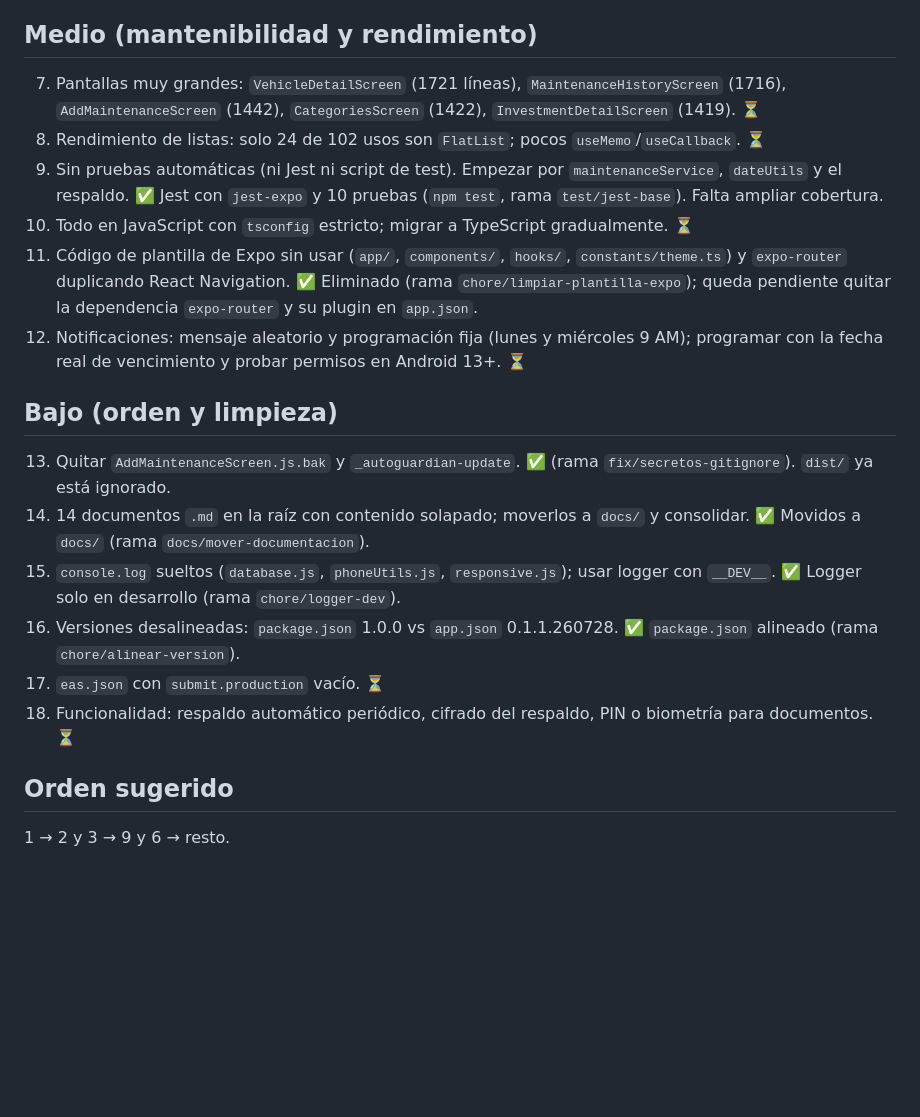
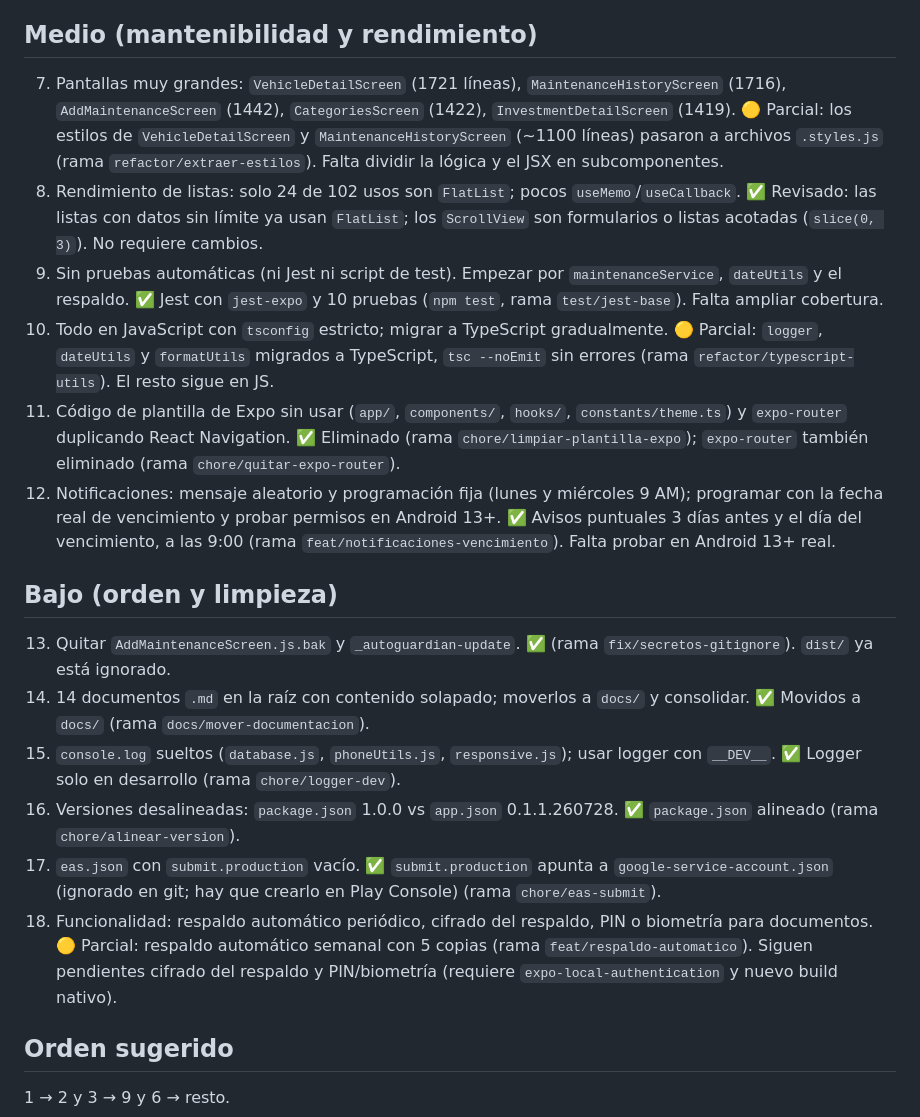
Before and after one commit to sumanuel/Auto-Guardian, a Markdown page: docs/MEJORAS_PENDIENTES.md, the part around the change. GitHub-like rendering; blank space fills up the shorter version.

Commit message:
docs: actualizar estado final de las mejoras
Co-Authored-By: Claude Sonnet 5.5 <noreply@anthropic.com>

```diff
--- a/docs/MEJORAS_PENDIENTES.md
+++ b/docs/MEJORAS_PENDIENTES.md
@@ -18,12 +18,12 @@ Estado: ✅ hecho en rama · ⏳ pendiente.
 
 ## Medio (mantenibilidad y rendimiento)
 
-7. Pantallas muy grandes: `VehicleDetailScreen` (1721 líneas), `MaintenanceHistoryScreen` (1716), `AddMaintenanceScreen` (1442), `CategoriesScreen` (1422), `InvestmentDetailScreen` (1419). ⏳
-8. Rendimiento de listas: solo 24 de 102 usos son `FlatList`; pocos `useMemo`/`useCallback`. ⏳
+7. Pantallas muy grandes: `VehicleDetailScreen` (1721 líneas), `MaintenanceHistoryScreen` (1716), `AddMaintenanceScreen` (1442), `CategoriesScreen` (1422), `InvestmentDetailScreen` (1419). 🟡 Parcial: los estilos de `VehicleDetailScreen` y `MaintenanceHistoryScreen` (~1100 líneas) pasaron a archivos `.styles.js` (rama `refactor/extraer-estilos`). Falta dividir la lógica y el JSX en subcomponentes.
+8. Rendimiento de listas: solo 24 de 102 usos son `FlatList`; pocos `useMemo`/`useCallback`. ✅ Revisado: las listas con datos sin límite ya usan `FlatList`; los `ScrollView` son formularios o listas acotadas (`slice(0, 3)`). No requiere cambios.
 9. Sin pruebas automáticas (ni Jest ni script de test). Empezar por `maintenanceService`, `dateUtils` y el respaldo. ✅ Jest con `jest-expo` y 10 pruebas (`npm test`, rama `test/jest-base`). Falta ampliar cobertura.
-10. Todo en JavaScript con `tsconfig` estricto; migrar a TypeScript gradualmente. ⏳
-11. Código de plantilla de Expo sin usar (`app/`, `components/`, `hooks/`, `constants/theme.ts`) y `expo-router` duplicando React Navigation.  ✅ Eliminado (rama `chore/limpiar-plantilla-expo`); queda pendiente quitar la dependencia `expo-router` y su plugin en `app.json`.
-12. Notificaciones: mensaje aleatorio y programación fija (lunes y miércoles 9 AM); programar con la fecha real de vencimiento y probar permisos en Android 13+. ⏳
+10. Todo en JavaScript con `tsconfig` estricto; migrar a TypeScript gradualmente. 🟡 Parcial: `logger`, `dateUtils` y `formatUtils` migrados a TypeScript, `tsc --noEmit` sin errores (rama `refactor/typescript-utils`). El resto sigue en JS.
+11. Código de plantilla de Expo sin usar (`app/`, `components/`, `hooks/`, `constants/theme.ts`) y `expo-router` duplicando React Navigation.  ✅ Eliminado (rama `chore/limpiar-plantilla-expo`); `expo-router` también eliminado (rama `chore/quitar-expo-router`).
+12. Notificaciones: mensaje aleatorio y programación fija (lunes y miércoles 9 AM); programar con la fecha real de vencimiento y probar permisos en Android 13+. ✅ Avisos puntuales 3 días antes y el día del vencimiento, a las 9:00 (rama `feat/notificaciones-vencimiento`). Falta probar en Android 13+ real.
 
 ## Bajo (orden y limpieza)
 
@@ -31,8 +31,8 @@ Estado: ✅ hecho en rama · ⏳ pendiente.
 14. 14 documentos `.md` en la raíz con contenido solapado; moverlos a `docs/` y consolidar. ✅ Movidos a `docs/` (rama `docs/mover-documentacion`).
 15. `console.log` sueltos (`database.js`, `phoneUtils.js`, `responsive.js`); usar logger con `__DEV__`. ✅ Logger solo en desarrollo (rama `chore/logger-dev`).
 16. Versiones desalineadas: `package.json` 1.0.0 vs `app.json` 0.1.1.260728.  ✅ `package.json` alineado (rama `chore/alinear-version`).
-17. `eas.json` con `submit.production` vacío. ⏳
-18. Funcionalidad: respaldo automático periódico, cifrado del respaldo, PIN o biometría para documentos. ⏳
+17. `eas.json` con `submit.production` vacío. ✅ `submit.production` apunta a `google-service-account.json` (ignorado en git; hay que crearlo en Play Console) (rama `chore/eas-submit`).
+18. Funcionalidad: respaldo automático periódico, cifrado del respaldo, PIN o biometría para documentos. 🟡 Parcial: respaldo automático semanal con 5 copias (rama `feat/respaldo-automatico`). Siguen pendientes cifrado del respaldo y PIN/biometría (requiere `expo-local-authentication` y nuevo build nativo).
 
 ## Orden sugerido
 
```
